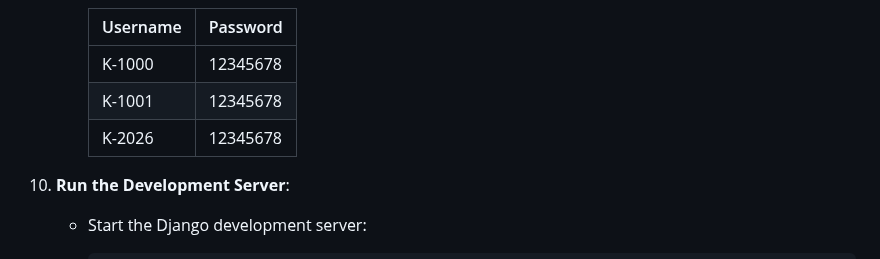
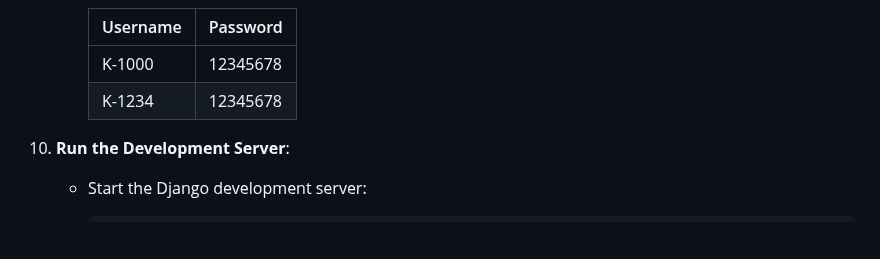
Before and after one commit to EsbonMigiro/kuasa-dj1, a Markdown page: CONTRIBUTING.md, the part around the change. GitHub-like rendering; blank space fills up the shorter version.

Commit message:
Update contributing

```diff
--- a/CONTRIBUTING.md
+++ b/CONTRIBUTING.md
@@ -79,8 +79,8 @@ To contribute effectively to the KUASA Django Rest Framework Backend project, yo
      | Username  | Password    |
      |-----------|-------------|
      | K-1000    | 12345678    |
-     | K-1001    | 12345678    |
-     | K-2026    | 12345678    |
+     | K-1234    | 12345678    |
+
 
 10. **Run the Development Server**:
     - Start the Django development server:
```
